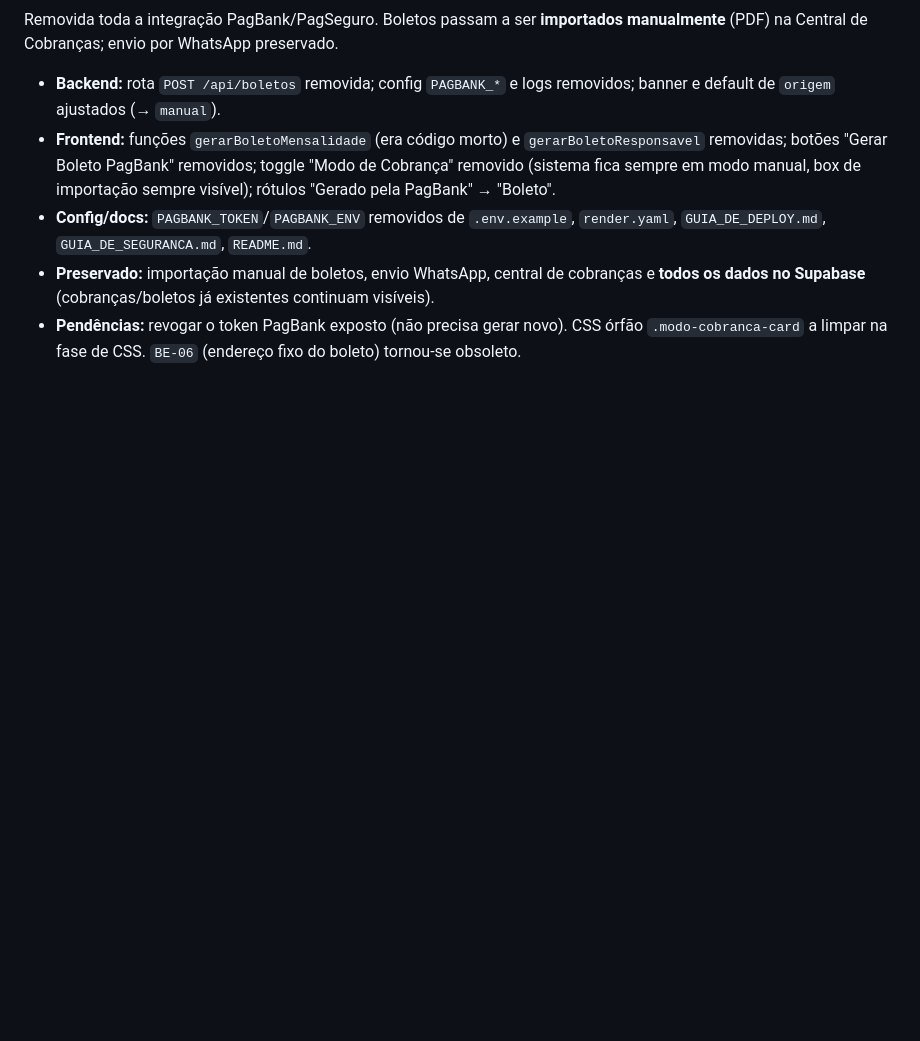
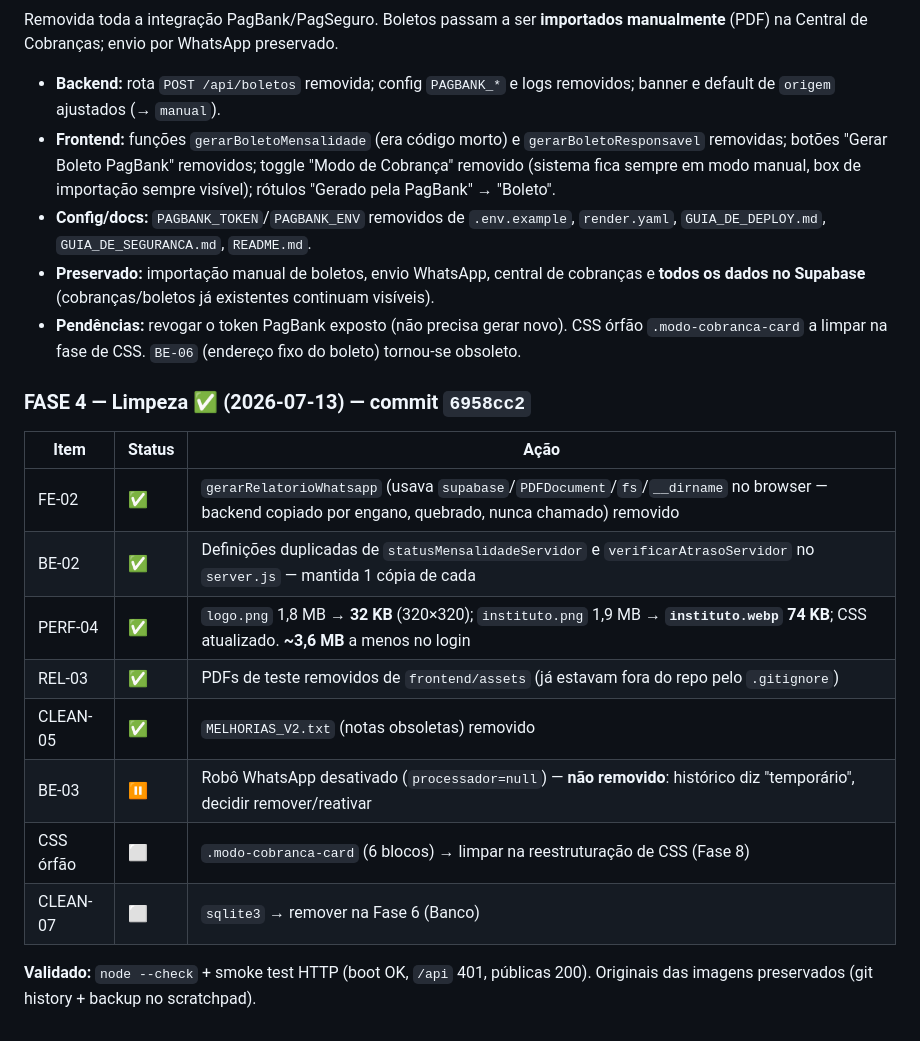
Before and after one commit to lovspeu/Instituto-Rodrigues-Prado, a Markdown page: DIAGNOSTICO_REPAGINACAO.md, the part around the change. Drawn GitHub-style; blank space fills up the shorter version.

Commit message:
docs: registrar Fase 4 no DIAGNOSTICO
Co-Authored-By: Claude Opus 4.8 <noreply@anthropic.com>

```diff
--- a/DIAGNOSTICO_REPAGINACAO.md
+++ b/DIAGNOSTICO_REPAGINACAO.md
@@ -436,3 +436,18 @@ na Central de Cobranças; envio por WhatsApp preservado.
   dados no Supabase** (cobranças/boletos já existentes continuam visíveis).
 - **Pendências:** revogar o token PagBank exposto (não precisa gerar novo). CSS órfão
   `.modo-cobranca-card` a limpar na fase de CSS. `BE-06` (endereço fixo do boleto) tornou-se obsoleto.
+
+### FASE 4 — Limpeza ✅ (2026-07-13) — commit `6958cc2`
+| Item | Status | Ação |
+|------|--------|------|
+| FE-02 | ✅ | `gerarRelatorioWhatsapp` (usava `supabase`/`PDFDocument`/`fs`/`__dirname` no browser — backend copiado por engano, quebrado, nunca chamado) removido |
+| BE-02 | ✅ | Definições duplicadas de `statusMensalidadeServidor` e `verificarAtrasoServidor` no `server.js` — mantida 1 cópia de cada |
+| PERF-04 | ✅ | `logo.png` 1,8 MB → **32 KB** (320×320); `instituto.png` 1,9 MB → **`instituto.webp` 74 KB**; CSS atualizado. **~3,6 MB** a menos no login |
+| REL-03 | ✅ | PDFs de teste removidos de `frontend/assets` (já estavam fora do repo pelo `.gitignore`) |
+| CLEAN-05 | ✅ | `MELHORIAS_V2.txt` (notas obsoletas) removido |
+| BE-03 | ⏸️ | Robô WhatsApp desativado (`processador=null`) — **não removido**: histórico diz "temporário", decidir remover/reativar |
+| CSS órfão | ⬜ | `.modo-cobranca-card` (6 blocos) → limpar na reestruturação de CSS (Fase 8) |
+| CLEAN-07 | ⬜ | `sqlite3` → remover na Fase 6 (Banco) |
+
+**Validado:** `node --check` + smoke test HTTP (boot OK, `/api` 401, públicas 200). Originais das
+imagens preservados (git history + backup no scratchpad).
```
